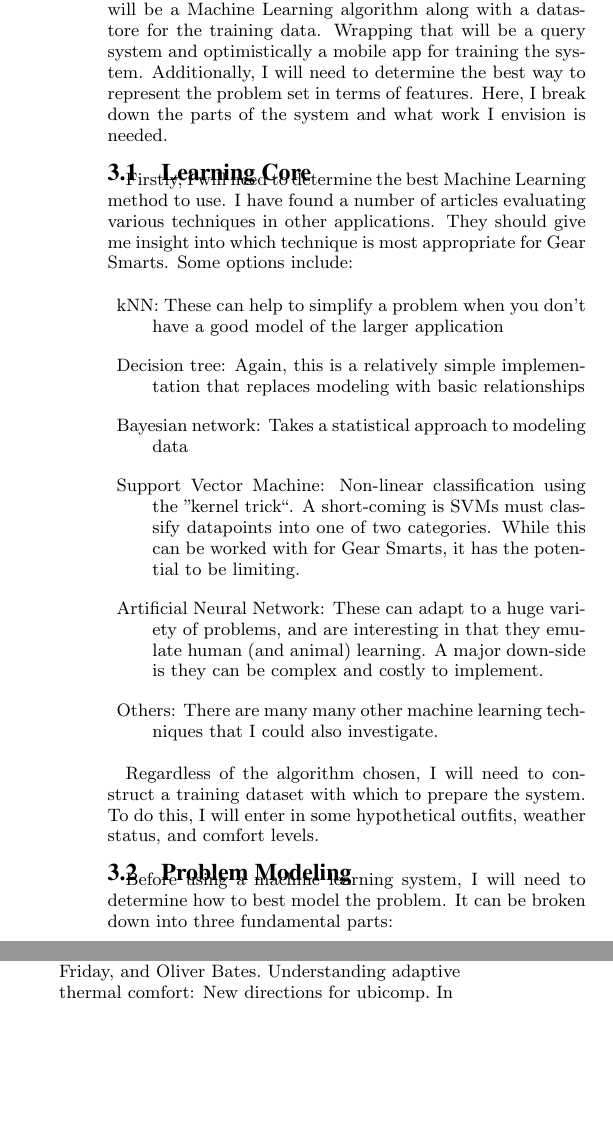
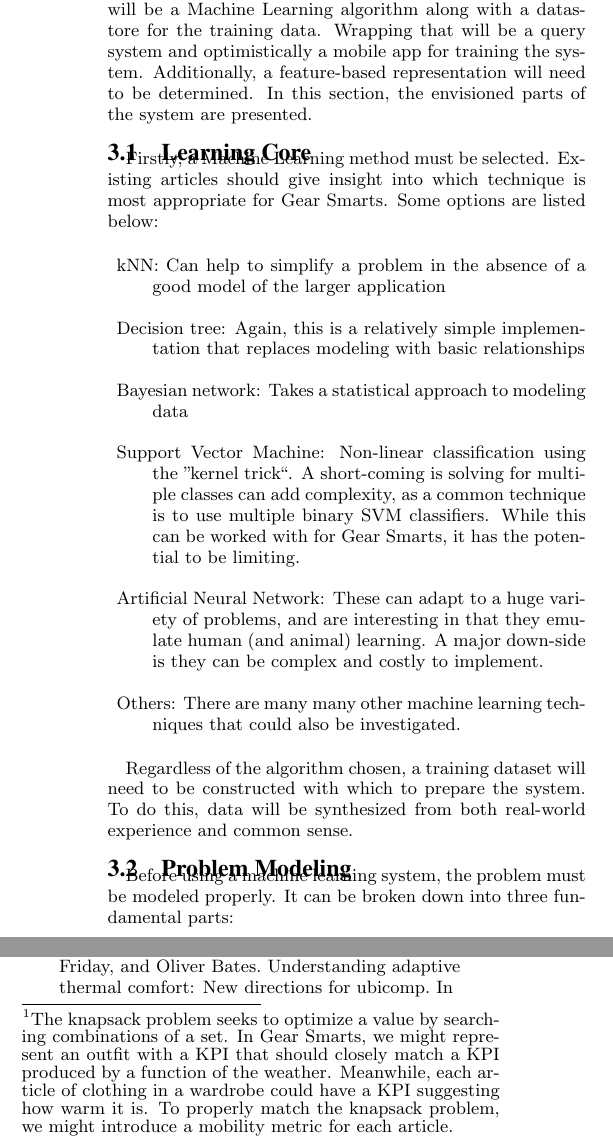
Before and after one commit to ross-nordstrom/cs5860-gear_smarts, a LaTeX paper (proposal/proposal.tex, which reads proposal/proposeddesign.tex): two parts of the columns of page 2 of 3, joined at a grey line, cut so that both start at the same text, the shorter picture padded with empty space. Compiled offline with pdfLaTeX.

Commit message:
cleanup proposed design

```diff
--- a/proposal/proposeddesign.tex
+++ b/proposal/proposeddesign.tex
@@ -1,37 +1,39 @@
 \section{Proposed Design}
 \label{section:propeseddesign}
-To develop a climate and activity based outfit suggestion tool, I will need to break the problem into parts.
-At it's core will be a Machine Learning algorithm along with a datastore for the training data. Wrapping that will
-be a query system and optimistically a mobile app for training the system. Additionally, I will need to determine
-the best way to represent the problem set in terms of features. Here, I break down the parts of the system and what
-work I envision is needed.
+To develop a climate and activity based outfit suggestion tool, the problem will be broken into parts.
+At its core will be a Machine Learning algorithm along with a datastore for the training data. Wrapping that will
+be a query system and optimistically a mobile app for training the system. Additionally, a feature-based representation
+will need to be determined. In this section, the envisioned parts of the system are presented.
 
 \subsection{Learning Core}
-Firstly, I will need to determine the best Machine Learning method to use. I have found a number of articles evaluating
-various techniques in other applications. They should give me insight into which technique is most appropriate for Gear
-Smarts. Some options include:
+Firstly, a Machine Learning method must be selected. Existing articles should give insight into which technique is
+most appropriate for Gear Smarts. Some options are listed below:
 
 \begin{description}
-  \item{kNN:} These can help to simplify a problem when you don't have a good model of the larger application
+  \item{kNN:} Can help to simplify a problem in the absence of a good model of the larger application
   \item{Decision tree:} Again, this is a relatively simple implementation that replaces modeling with basic relationships
   \item{Bayesian network:} Takes a statistical approach to modeling data
-  \item{Support Vector Machine:} Non-linear classification using the ''kernel trick``. A short-coming is SVMs must classify
-  datapoints into one of two categories. While this can be worked with for Gear Smarts, it has the potential to be limiting.
+  \item{Support Vector Machine:} Non-linear classification using the ''kernel trick``. A short-coming is solving for multiple
+  classes can add complexity, as a common technique is to use multiple binary SVM classifiers. While this can be worked with
+  for Gear Smarts, it has the potential to be limiting.
   \item{Artificial Neural Network:} These can adapt to a huge variety of problems, and are interesting in that they emulate
   human (and animal) learning. A major down-side is they can be complex and costly to implement.
-  \item{Others:} There are many many other machine learning techniques that I could also investigate.
+  \item{Others:} There are many many other machine learning techniques that could also be investigated.
 \end{description}
 
-Regardless of the algorithm chosen, I will need to construct a training dataset with which to prepare the system. To do this,
-I will enter in some hypothetical outfits, weather status, and comfort levels.
+Regardless of the algorithm chosen, a training dataset will need to be constructed with which to prepare the system. To do this,
+data will be synthesized from both real-world experience and common sense.
 
 \subsection{Problem Modeling}
-Before using a machine learning system, I will need to determine how to best model the problem. It can be broken down into three fundamental parts:
+Before using a machine learning system, the problem must be modeled properly. It can be broken down into three fundamental parts:
 
 \begin{description}
   \item{Outfit:} Outfits can either be modeled individually or as a summation of individual articles (potentially introducing
-  a knapsack problem). Additionally, they can be represented categorically (e.g. vest, full-zip, etc. and fleece, down, cotton, etc.)
-  or by derived characteristics (e.g. thermal retention, mobility, wind-resistance).
+  a knapsack problem \footnote{The knapsack problem seeks to optimize a value by searching combinations of a set. In Gear Smarts,
+  we might represent an outfit with a KPI that should closely match a KPI produced by a function of the weather. Meanwhile, each
+  article of clothing in a wardrobe could have a KPI suggesting how warm it is. To properly match the knapsack problem, we might
+  introduce a mobility metric for each article.}). Additionally, they can be represented categorically (e.g. vest or full-zip and
+  fleece, down, and cotton) or by derived characteristics (e.g. thermal retention, mobility, wind-resistance).
   \item{Weather:} Weather should likely be characterized in terms of temperature, humidity, wind, pressure,
   cloud cover, and precipitation.
   \item{Comfort:} Intuitively, there are three basic comfort levels relevant to Gear Smart: too cold, comfortable, and too hot.
```
Also changed, not shown: proposal/proposeddesign.tex (2 more changed lines).
